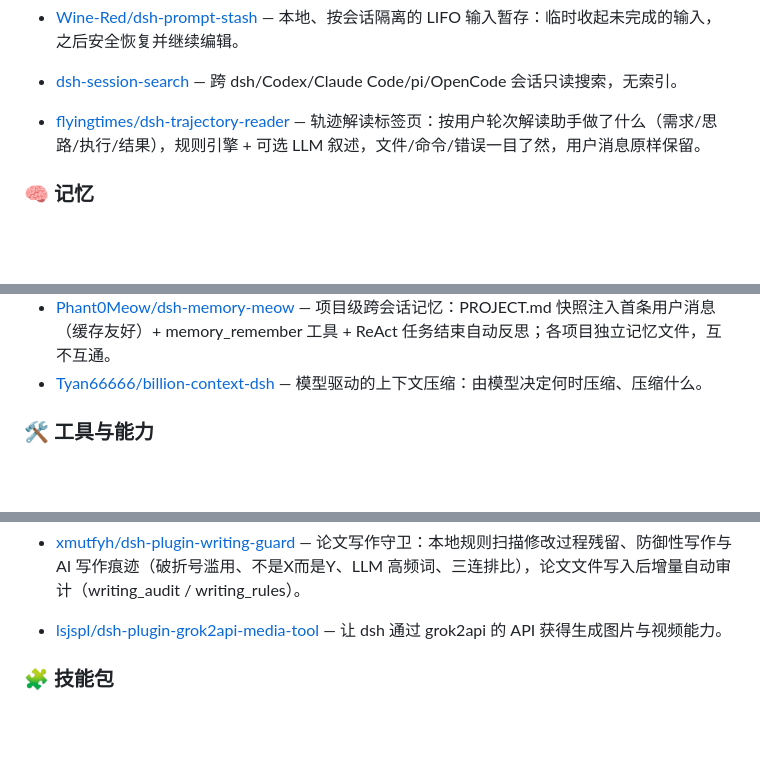
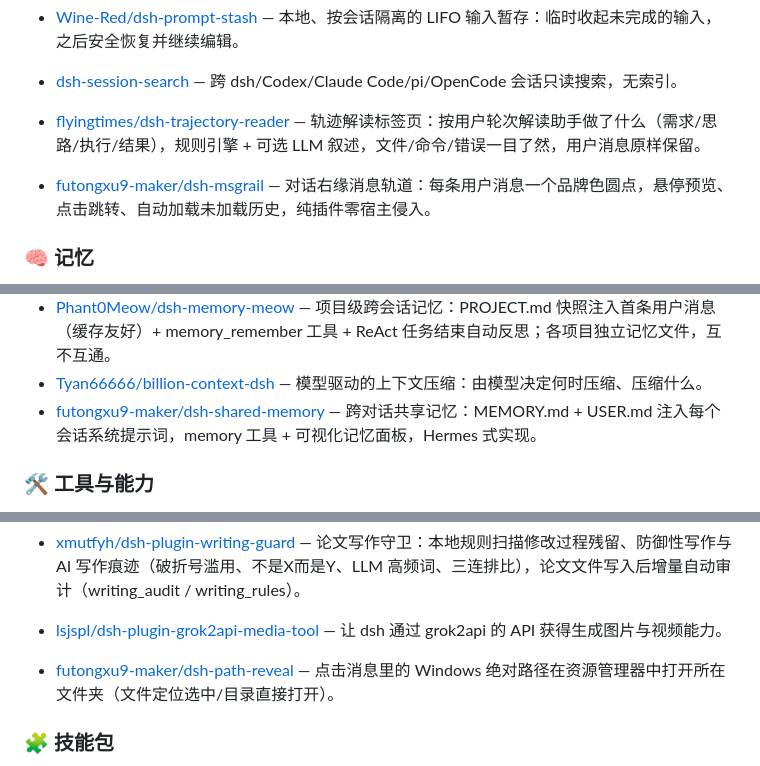
Before and after one commit to Andyqwe44/awesome-dsh-plugin, a Markdown page: README.md, 3 parts joined by grey strips. Drawn GitHub-style; blank space fills up the shorter version.

```diff
--- a/README.md
+++ b/README.md
@@ -135,6 +135,9 @@ DeepSeek Harness 是 DeepSeek 开源的 agent harness——既是可直接运行
 - [dsh-session-search](https://github.com/dsh-external/dsh-session-search) — 跨 dsh/Codex/Claude Code/pi/OpenCode 会话只读搜索，无索引。
 
 - [flyingtimes/dsh-trajectory-reader](https://github.com/flyingtimes/dsh-trajectory-reader) — 轨迹解读标签页：按用户轮次解读助手做了什么（需求/思路/执行/结果），规则引擎 + 可选 LLM 叙述，文件/命令/错误一目了然，用户消息原样保留。
+- [futongxu9-maker/dsh-msgrail](https://github.com/futongxu9-maker/dsh-msgrail) — 对话右缘消息轨道：每条用户消息一个品牌色圆点，悬停预览、点击跳转、自动加载未加载历史，纯插件零宿主侵入。
+
+
 ### 🧠 记忆
 
 - [LoserFox/distill](https://github.com/LoserFox/distill) — 自动对话蒸馏：后台 subagent 反省 + 技能 create/update。
@@ -151,6 +154,9 @@ DeepSeek Harness 是 DeepSeek 开源的 agent harness——既是可直接运行
 - [freehul/sgme](https://github.com/freehul/sgme) — 拾光记忆引擎（SGME）桥接：多智能体共享长期记忆（HTTP）—— L0/L1/L1.5/L2 分层提炼、按场景注入、统一检索、主动关怀信号（memory_search / wiki_search / signal_pull / signal_claim / signal_ack），npm 包名 `dsh-sgme`。
 - [Phant0Meow/dsh-memory-meow](https://github.com/Phant0Meow/dsh-memory-meow) — 项目级跨会话记忆：PROJECT.md 快照注入首条用户消息（缓存友好）+ memory_remember 工具 + ReAct 任务结束自动反思；各项目独立记忆文件，互不互通。
 - [Tyan66666/billion-context-dsh](https://github.com/Tyan66666/billion-context-dsh) — 模型驱动的上下文压缩：由模型决定何时压缩、压缩什么。
+- [futongxu9-maker/dsh-shared-memory](https://github.com/futongxu9-maker/dsh-shared-memory) — 跨对话共享记忆：MEMORY.md + USER.md 注入每个会话系统提示词，memory 工具 + 可视化记忆面板，Hermes 式实现。
+
+
 
 ### 🛠️ 工具与能力
 - [Gumiho12345/dsh-plugin-net-access](https://github.com/Gumiho12345/dsh-plugin-net-access) — DSH 的 net-access 权限模式：文件写保护不变，沙箱内 curl.exe 可用 HTTPS（Windows）。
@@ -231,6 +237,9 @@ DeepSeek Harness 是 DeepSeek 开源的 agent harness——既是可直接运行
 - [ciceroyang/dsh-report-studio](https://github.com/ciceroyang/dsh-report-studio) — 把 DSH 会话一键变成日报/周报/交接文档/文章，附可验证凭据。
 - [xmutfyh/dsh-plugin-writing-guard](https://github.com/xmutfyh/dsh-plugin-writing-guard) — 论文写作守卫：本地规则扫描修改过程残留、防御性写作与 AI 写作痕迹（破折号滥用、不是X而是Y、LLM 高频词、三连排比），论文文件写入后增量自动审计（writing_audit / writing_rules）。
 - [lsjspl/dsh-plugin-grok2api-media-tool](https://github.com/lsjspl/dsh-plugin-grok2api-media-tool) — 让 dsh 通过 grok2api 的 API 获得生成图片与视频能力。
+- [futongxu9-maker/dsh-path-reveal](https://github.com/futongxu9-maker/dsh-path-reveal) — 点击消息里的 Windows 绝对路径在资源管理器中打开所在文件夹（文件定位选中/目录直接打开）。
+
+
 
 ### 🧩 技能包
 
```
Also changed, not shown: README.en.md (+9 -0 lines).
